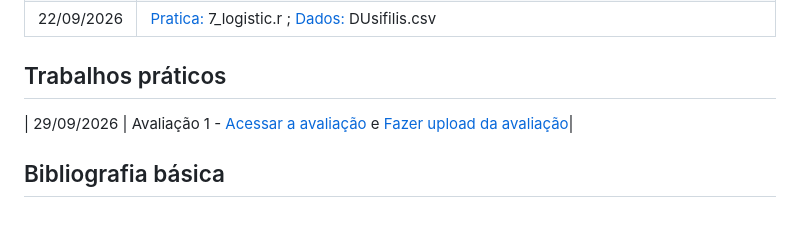
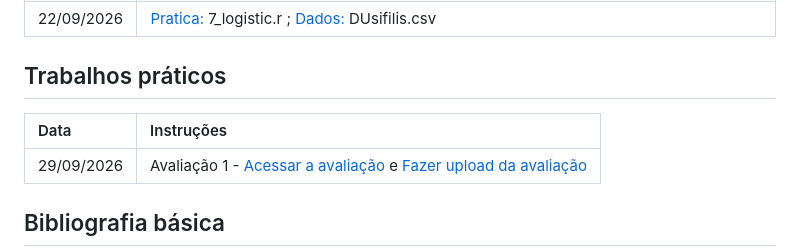
Before and after one commit to lsbastos/eae2, a Markdown page: README.md, the part around the change. Rendered like a GitHub page; blank space fills up the shorter version.

```diff
--- a/README.md
+++ b/README.md
@@ -41,6 +41,8 @@ Não recomendo que estudem pelos slides, por isso indico pelo menos um capítulo
 
 ## Trabalhos práticos
 
+| Data       | Instruções  |
+|:-----------|:----------------------------|
 | 29/09/2026 | Avaliação 1 - [Acessar a avaliação](https://hfpsantos.shinyapps.io/prova_shiny/) e [Fazer upload da avaliação](https://forms.gle/fCyZfFxu6g9g1LJ6A)|
 
 ## Bibliografia básica
```
